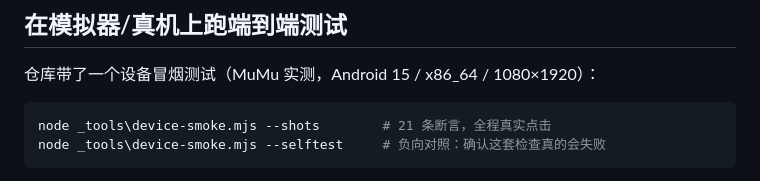
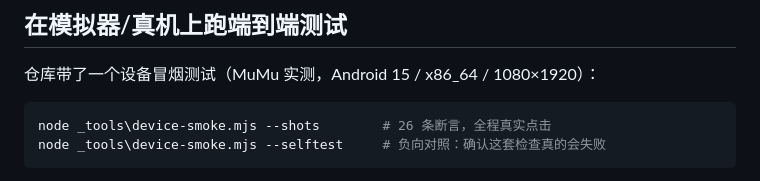
Before and after one commit to yjy1122/cet4-vocab, a Markdown page: BUILD-APK.md, the part around the change. GitHub-like rendering.

````diff
--- a/BUILD-APK.md
+++ b/BUILD-APK.md
@@ -149,7 +149,7 @@ python -m http.server 8080 -d www
 仓库带了一个设备冒烟测试（MuMu 实测，Android 15 / x86_64 / 1080×1920）：
 
 ```powershell
-node _tools\device-smoke.mjs --shots        # 21 条断言，全程真实点击
+node _tools\device-smoke.mjs --shots        # 26 条断言，全程真实点击
 node _tools\device-smoke.mjs --selftest     # 负向对照：确认这套检查真的会失败
 ```
 
````
Also changed, not shown: HOWTO-git.md (+2 -2 lines), README.md (+7 -7 lines).
